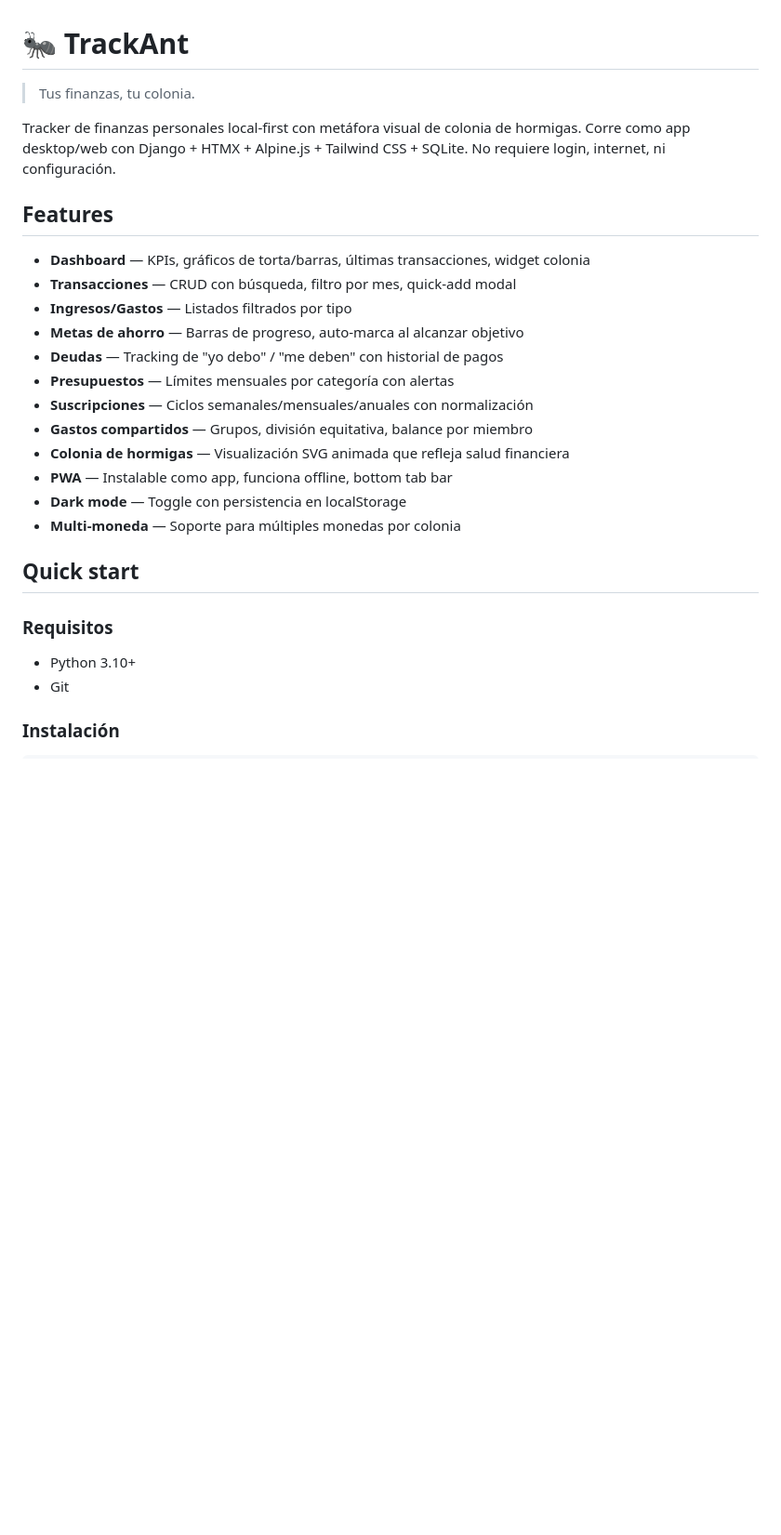
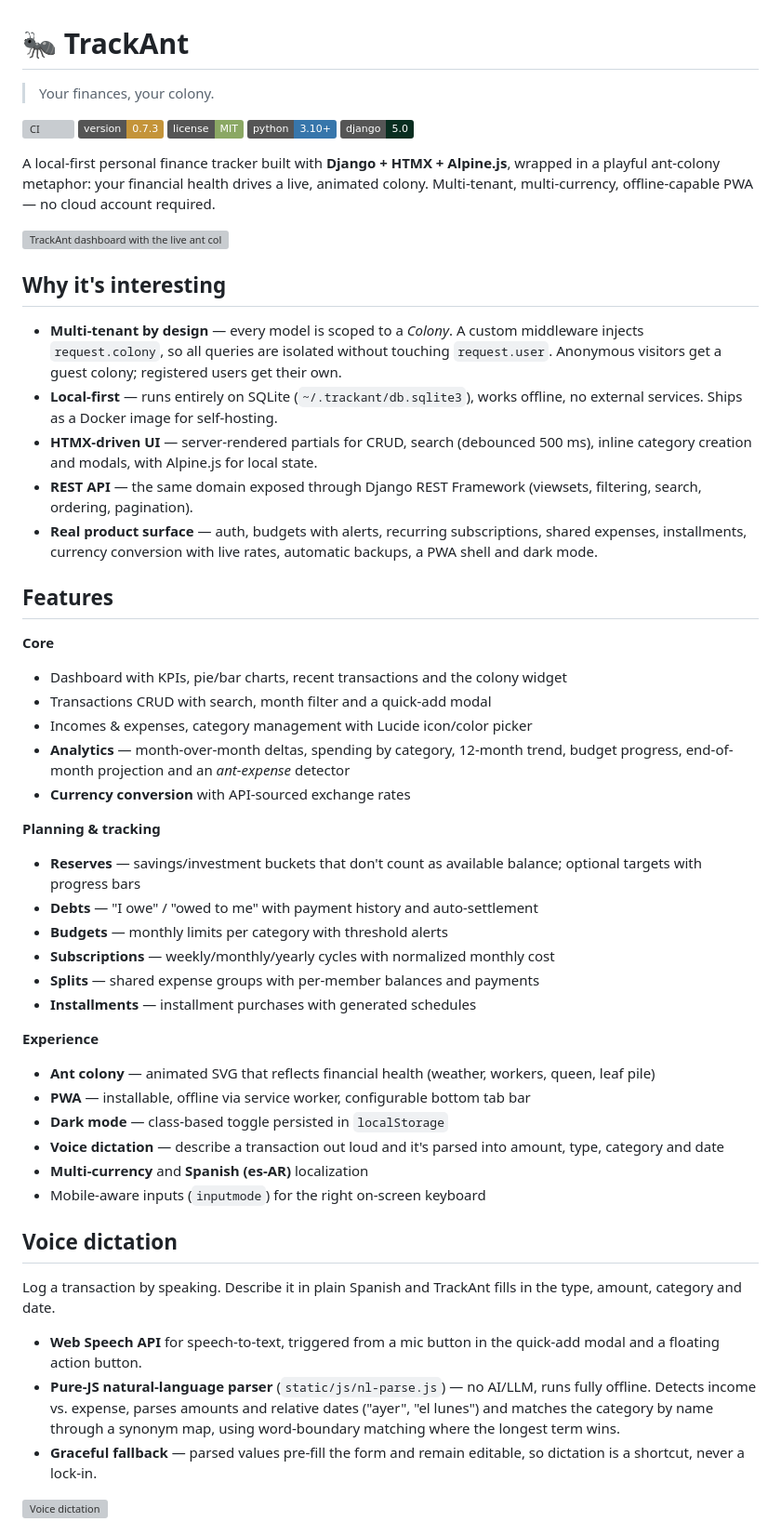
Before and after one commit to Felipe-258/TrackAnt, a Markdown page: README.md, the part around one of its changes. Shown at 93% size. GitHub-like rendering; badges without logos; blank space fills up the shorter version; grey boxes are pictures that could not be loaded.

Commit message:
docs: reescribir README en ingles con enfoque portfolio

```diff
--- a/README.md
+++ b/README.md
@@ -1,29 +1,80 @@
 # 🐜 TrackAnt
 
-> Tus finanzas, tu colonia.
+> Your finances, your colony.
 
-Tracker de finanzas personales local-first con metáfora visual de colonia de hormigas. Corre como app desktop/web con Django + HTMX + Alpine.js + Tailwind CSS + SQLite. No requiere login, internet, ni configuración.
+![CI](https://github.com/Felipe-258/TrackAnt/actions/workflows/deploy.yml/badge.svg)
+![Version](https://img.shields.io/badge/version-0.7.3-C4943A)
+![License](https://img.shields.io/badge/license-MIT-8BA864)
+![Python](https://img.shields.io/badge/python-3.10%2B-3776AB)
+![Django](https://img.shields.io/badge/django-5.0-092E20)
+
+A local-first personal finance tracker built with **Django + HTMX + Alpine.js**,
+wrapped in a playful ant-colony metaphor: your financial health drives a live,
+animated colony. Multi-tenant, multi-currency, offline-capable PWA — no cloud
+account required.
+
+<!-- TODO: replace with the real dashboard + colony GIF -->
+![TrackAnt dashboard with the live ant colony](docs/screenshots/dashboard.gif)
+
+## Why it's interesting
+
+- **Multi-tenant by design** — every model is scoped to a *Colony*. A custom
+  middleware injects `request.colony`, so all queries are isolated without
+  touching `request.user`. Anonymous visitors get a guest colony; registered
+  users get their own.
+- **Local-first** — runs entirely on SQLite (`~/.trackant/db.sqlite3`), works
+  offline, no external services. Ships as a Docker image for self-hosting.
+- **HTMX-driven UI** — server-rendered partials for CRUD, search (debounced
+  500 ms), inline category creation and modals, with Alpine.js for local state.
+- **REST API** — the same domain exposed through Django REST Framework
+  (viewsets, filtering, search, ordering, pagination).
+- **Real product surface** — auth, budgets with alerts, recurring
+  subscriptions, shared expenses, installments, currency conversion with live
+  rates, automatic backups, a PWA shell and dark mode.
 
 ## Features
 
-- **Dashboard** — KPIs, gráficos de torta/barras, últimas transacciones, widget colonia
-- **Transacciones** — CRUD con búsqueda, filtro por mes, quick-add modal
-- **Ingresos/Gastos** — Listados filtrados por tipo
-- **Metas de ahorro** — Barras de progreso, auto-marca al alcanzar objetivo
-- **Deudas** — Tracking de "yo debo" / "me deben" con historial de pagos
-- **Presupuestos** — Límites mensuales por categoría con alertas
-- **Suscripciones** — Ciclos semanales/mensuales/anuales con normalización
-- **Gastos compartidos** — Grupos, división equitativa, balance por miembro
-- **Colonia de hormigas** — Visualización SVG animada que refleja salud financiera
-- **PWA** — Instalable como app, funciona offline, bottom tab bar
-- **Dark mode** — Toggle con persistencia en localStorage
-- **Multi-moneda** — Soporte para múltiples monedas por colonia
+**Core**
+- Dashboard with KPIs, pie/bar charts, recent transactions and the colony widget
+- Transactions CRUD with search, month filter and a quick-add modal
+- Incomes & expenses, category management with Lucide icon/color picker
+- **Analytics** — month-over-month deltas, spending by category, 12-month
+  trend, budget progress, end-of-month projection and an *ant-expense* detector
+- **Currency conversion** with API-sourced exchange rates
 
-## Quick start
+**Planning & tracking**
+- **Reserves** — savings/investment buckets that don't count as available
+  balance; optional targets with progress bars
+- **Debts** — "I owe" / "owed to me" with payment history and auto-settlement
+- **Budgets** — monthly limits per category with threshold alerts
+- **Subscriptions** — weekly/monthly/yearly cycles with normalized monthly cost
+- **Splits** — shared expense groups with per-member balances and payments
+- **Installments** — installment purchases with generated schedules
 
-### Requisitos
+**Experience**
+- **Ant colony** — animated SVG that reflects financial health (weather,
+  workers, queen, leaf pile)
+- **PWA** — installable, offline via service worker, configurable bottom tab bar
+- **Dark mode** — class-based toggle persisted in `localStorage`
+- **Voice dictation** — describe a transaction out loud and it's parsed into
+  amount, type, category and date
+- **Multi-currency** and **Spanish (es-AR)** localization
+- Mobile-aware inputs (`inputmode`) for the right on-screen keyboard
 
-- Python 3.10+
-- Git
+## Voice dictation
 
-### Instalación
+Log a transaction by speaking. Describe it in plain Spanish and TrackAnt fills
+in the type, amount, category and date.
+
+- **Web Speech API** for speech-to-text, triggered from a mic button in the
+  quick-add modal and a floating action button.
+- **Pure-JS natural-language parser** (`static/js/nl-parse.js`) — no AI/LLM,
+  runs fully offline. Detects income vs. expense, parses amounts and relative
+  dates ("ayer", "el lunes") and matches the category by name through a synonym
+  map, using word-boundary matching where the longest term wins.
+- **Graceful fallback** — parsed values pre-fill the form and remain editable,
+  so dictation is a shortcut, never a lock-in.
+
+<!-- TODO: replace with the dictation demo GIF / video -->
+[![Voice dictation](docs/screenshots/dictation.gif)]([VIDEO_LINK])
+
```
Also changed, not shown: other parts of README.md (+112 -63 lines).
